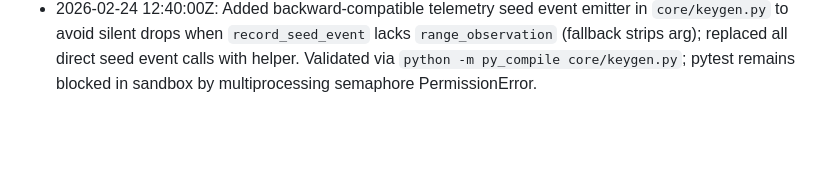
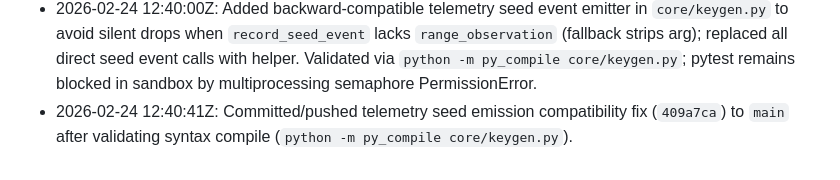
Before and after one commit to mattysparkles/allinkeys, a Markdown page: AGENTS.md, the part around the change. Drawn GitHub-style; blank space fills up the shorter version.

Commit message:
Update agent log for telemetry compatibility push

```diff
--- a/AGENTS.md
+++ b/AGENTS.md
@@ -47,3 +47,4 @@
 - 2026-02-24 12:26:07Z: Sent corrected PowerShell-only diagnostic runbook that excludes prompt text and avoids mixed-shell/here-string continuation issues.
 - 2026-02-24 12:28:15Z: Collected user-provided Windows telemetry logs; observed repeated 2026-02-23 control/snapshot failures (502/read timeout) and started root-cause analysis for missing telemetry ingest.
 - 2026-02-24 12:40:00Z: Added backward-compatible telemetry seed event emitter in `core/keygen.py` to avoid silent drops when `record_seed_event` lacks `range_observation` (fallback strips arg); replaced all direct seed event calls with helper. Validated via `python -m py_compile core/keygen.py`; pytest remains blocked in sandbox by multiprocessing semaphore PermissionError.
+- 2026-02-24 12:40:41Z: Committed/pushed telemetry seed emission compatibility fix (`409a7ca`) to `main` after validating syntax compile (`python -m py_compile core/keygen.py`).
```
